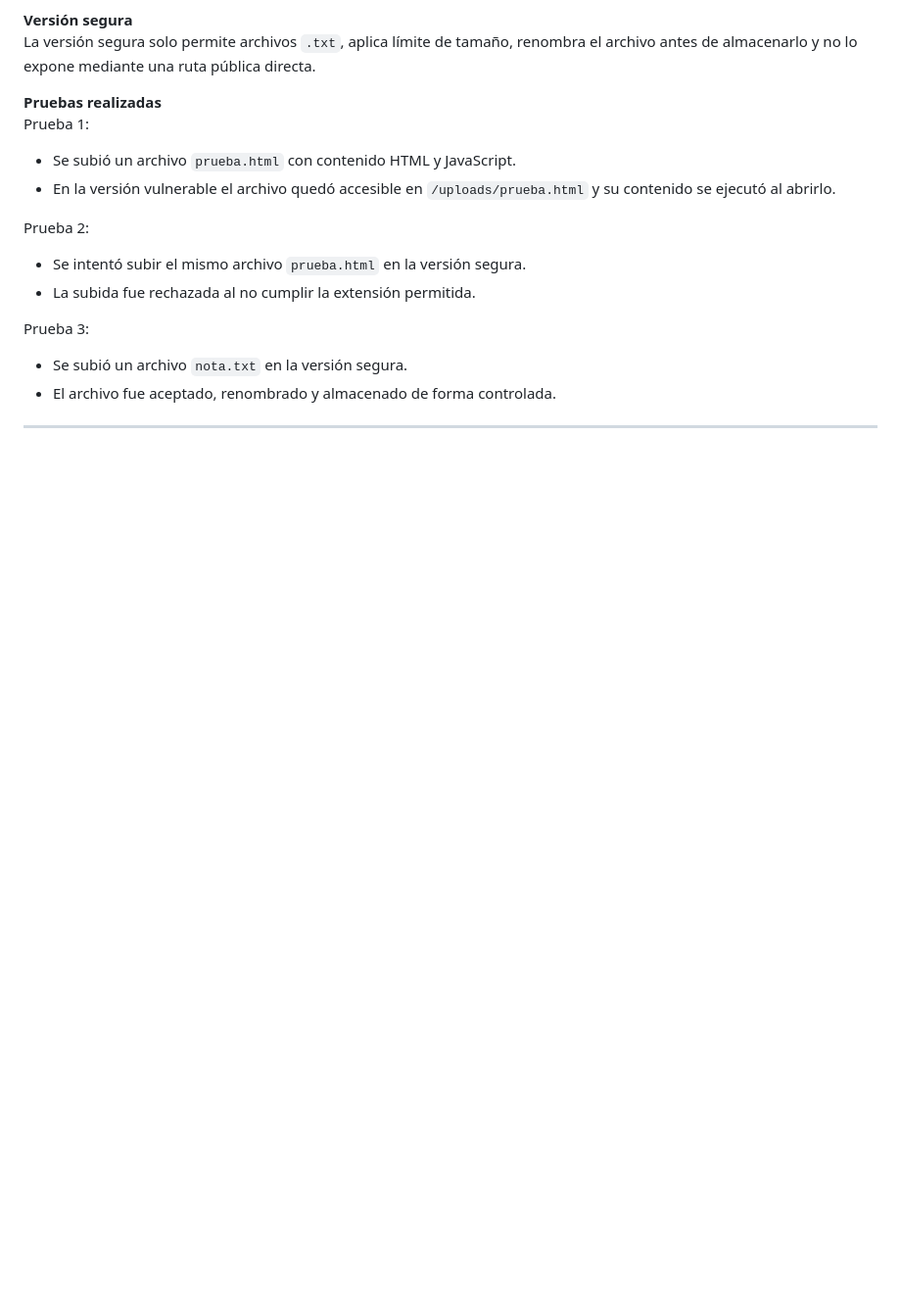
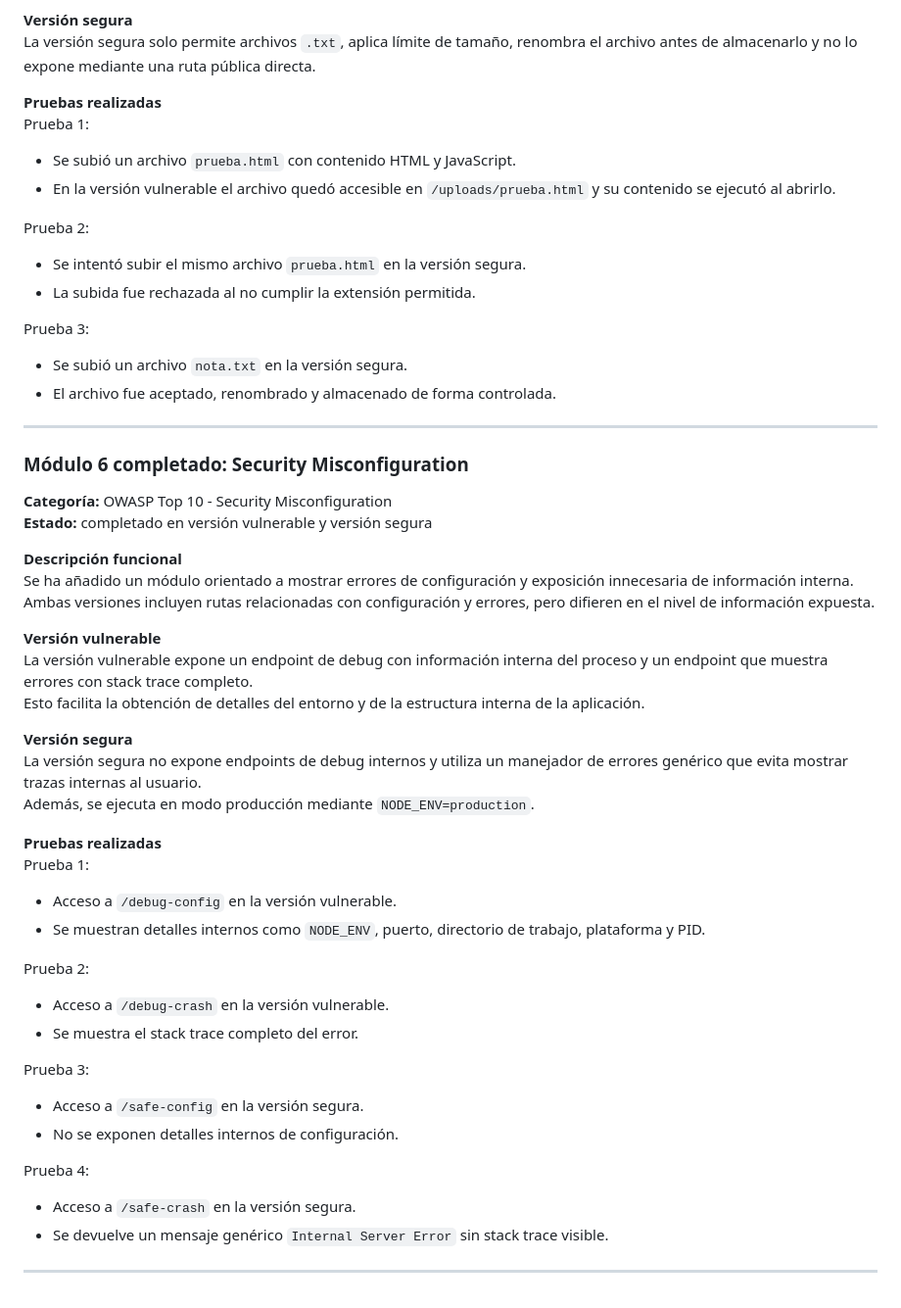
Before and after one commit to Shaston/AC1_euVWA_JCT, a Markdown page: README.md, the part around the change. Shown at 98% size. Rendered like a GitHub page; blank space fills up the shorter version.

Commit message:
misconfiguration README principal

```diff
--- a/README.md
+++ b/README.md
@@ -160,3 +160,40 @@ Prueba 3:
 - El archivo fue aceptado, renombrado y almacenado de forma controlada.
 
 ---
+
+
+### Módulo 6 completado: Security Misconfiguration
+
+**Categoría:** OWASP Top 10 - Security Misconfiguration
+**Estado:** completado en versión vulnerable y versión segura
+
+**Descripción funcional**
+Se ha añadido un módulo orientado a mostrar errores de configuración y exposición innecesaria de información interna.
+Ambas versiones incluyen rutas relacionadas con configuración y errores, pero difieren en el nivel de información expuesta.
+
+**Versión vulnerable**
+La versión vulnerable expone un endpoint de debug con información interna del proceso y un endpoint que muestra errores con stack trace completo.
+Esto facilita la obtención de detalles del entorno y de la estructura interna de la aplicación.
+
+**Versión segura**
+La versión segura no expone endpoints de debug internos y utiliza un manejador de errores genérico que evita mostrar trazas internas al usuario.
+Además, se ejecuta en modo producción mediante `NODE_ENV=production`.
+
+**Pruebas realizadas**
+Prueba 1:
+- Acceso a `/debug-config` en la versión vulnerable.
+- Se muestran detalles internos como `NODE_ENV`, puerto, directorio de trabajo, plataforma y PID.
+
+Prueba 2:
+- Acceso a `/debug-crash` en la versión vulnerable.
+- Se muestra el stack trace completo del error.
+
+Prueba 3:
+- Acceso a `/safe-config` en la versión segura.
+- No se exponen detalles internos de configuración.
+
+Prueba 4:
+- Acceso a `/safe-crash` en la versión segura.
+- Se devuelve un mensaje genérico `Internal Server Error` sin stack trace visible.
+
+---
```
